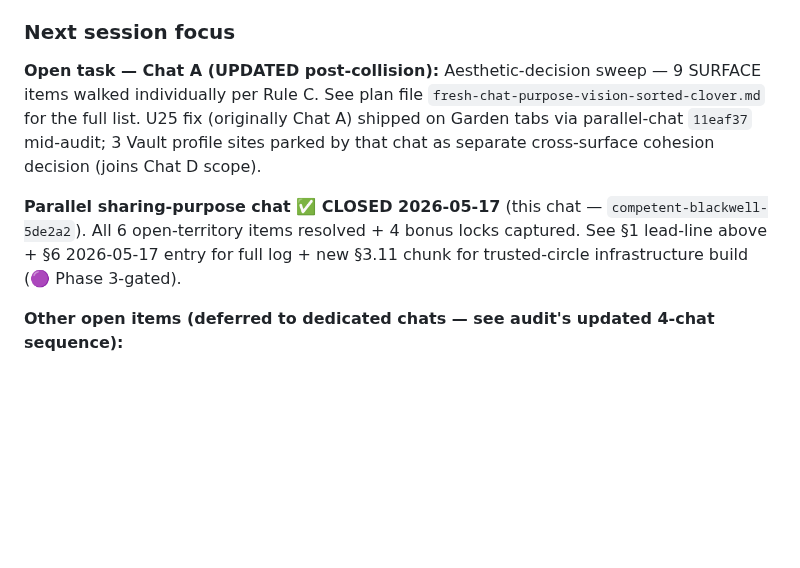
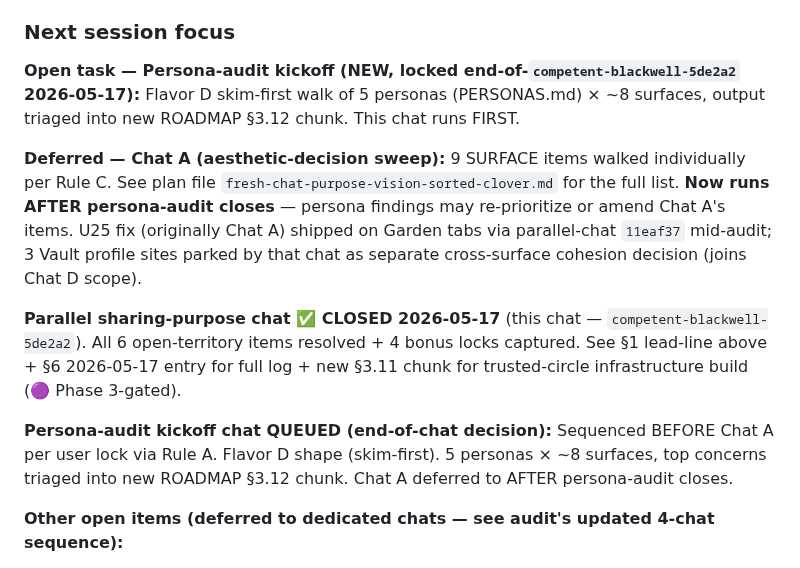
Before and after one commit to sydknee09-web/Garden-Tracker, a Markdown page: docs/ROADMAP.md, the part around one of its changes. GitHub-like rendering; blank space fills up the shorter version.

Commit message:
docs(roadmap): queue persona-audit chat + sequence before Chat A
End-of-chat decision (locked via Rule A): user asked "should we
review the rest of the app for any concerns or recommendations based
on the users or under the concern that i want to sell? like walk
through it as each user?"

Locked direction:
- Shape: Flavor D skim-first kickoff (5 personas × ~8 surfaces,
  top concerns triaged into new ROADMAP §3.12 chunk)
- Sequence: persona-audit FIRST, Chat A (aesthetic-decision sweep)
  AFTER. Reason: persona findings may re-prioritize Chat A's items.

Updates:
- §1 lead-line: "Next session focus" rewritten to point at
  persona-audit kickoff; Chat A marked deferred.
- §1 "Next session focus" subsection: Chat A demoted to "Deferred";
  persona-audit named as "Open task — NEW."
- §1 "Parallel sharing-purpose chat ✅ CLOSED" entry: persona-audit
  kickoff queued line added.
- §6 2026-05-17: new entry above sharing-chat-closeout capturing
  decision + shape + sequence + counter-options considered.

Doc-only push tier.

Co-Authored-By: Claude Opus 4.7 (1M context) <noreply@anthropic.com>

```diff
--- a/docs/ROADMAP.md
+++ b/docs/ROADMAP.md
@@ -77,9 +77,13 @@
 
 ### Next session focus
 
-**Open task — Chat A (UPDATED post-collision):** Aesthetic-decision sweep — 9 SURFACE items walked individually per Rule C. See plan file `fresh-chat-purpose-vision-sorted-clover.md` for the full list. U25 fix (originally Chat A) shipped on Garden tabs via parallel-chat `11eaf37` mid-audit; 3 Vault profile sites parked by that chat as separate cross-surface cohesion decision (joins Chat D scope).
+**Open task — Persona-audit kickoff (NEW, locked end-of-`competent-blackwell-5de2a2` 2026-05-17):** Flavor D skim-first walk of 5 personas (PERSONAS.md) × ~8 surfaces, output triaged into new ROADMAP §3.12 chunk. This chat runs FIRST.
+
+**Deferred — Chat A (aesthetic-decision sweep):** 9 SURFACE items walked individually per Rule C. See plan file `fresh-chat-purpose-vision-sorted-clover.md` for the full list. **Now runs AFTER persona-audit closes** — persona findings may re-prioritize or amend Chat A's items. U25 fix (originally Chat A) shipped on Garden tabs via parallel-chat `11eaf37` mid-audit; 3 Vault profile sites parked by that chat as separate cross-surface cohesion decision (joins Chat D scope).
 
 **Parallel sharing-purpose chat ✅ CLOSED 2026-05-17** (this chat — `competent-blackwell-5de2a2`). All 6 open-territory items resolved + 4 bonus locks captured. See §1 lead-line above + §6 2026-05-17 entry for full log + new §3.11 chunk for trusted-circle infrastructure build (🟣 Phase 3-gated).
+
+**Persona-audit kickoff chat QUEUED (end-of-chat decision):** Sequenced BEFORE Chat A per user lock via Rule A. Flavor D shape (skim-first). 5 personas × ~8 surfaces, top concerns triaged into new ROADMAP §3.12 chunk. Chat A deferred to AFTER persona-audit closes.
 
 **Other open items (deferred to dedicated chats — see audit's updated 4-chat sequence):**
 - **U12** (two "+Entry" paths on journal) — Chat A
```
Also changed, not shown: other parts of docs/ROADMAP.md (+3 -1 lines).
